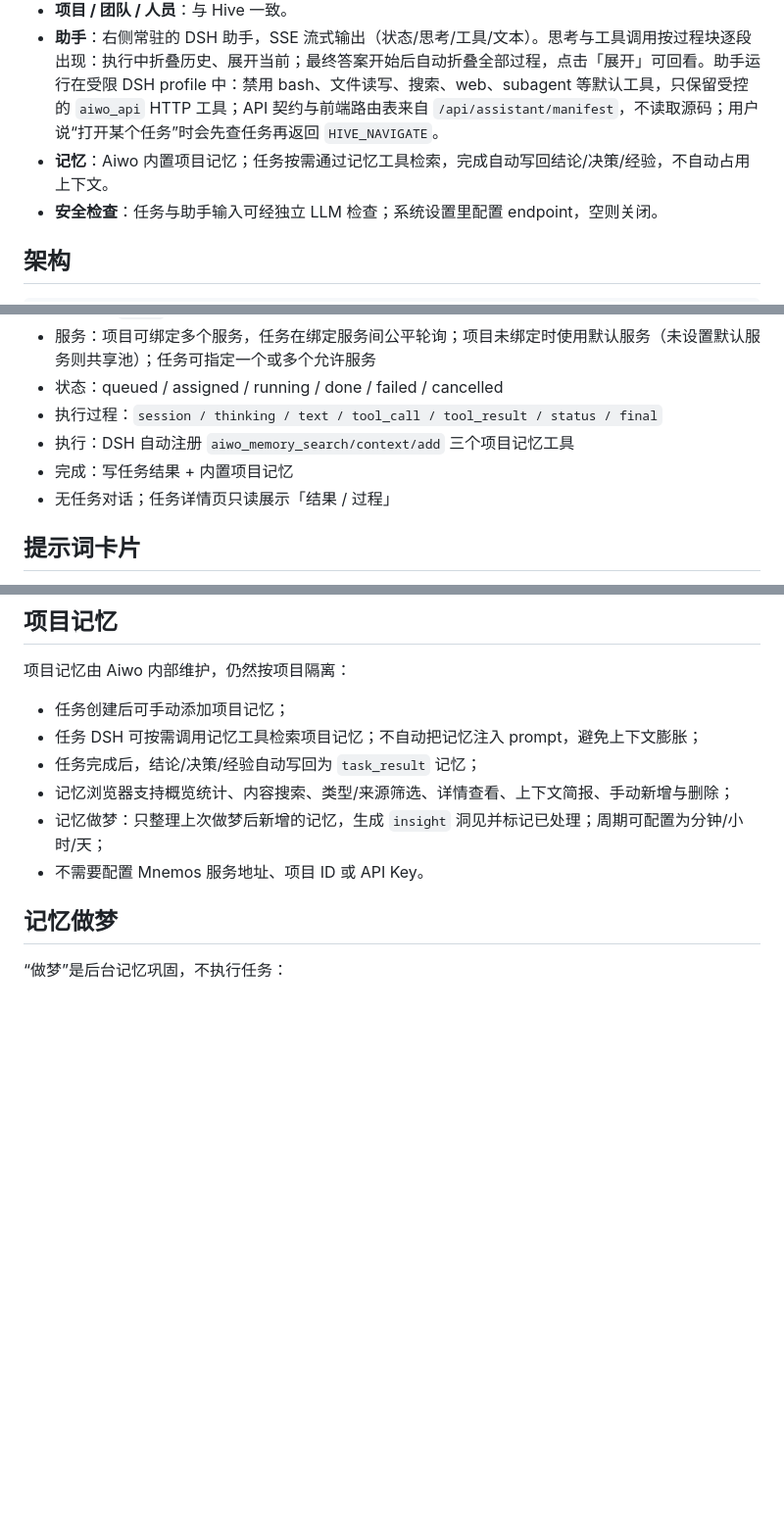
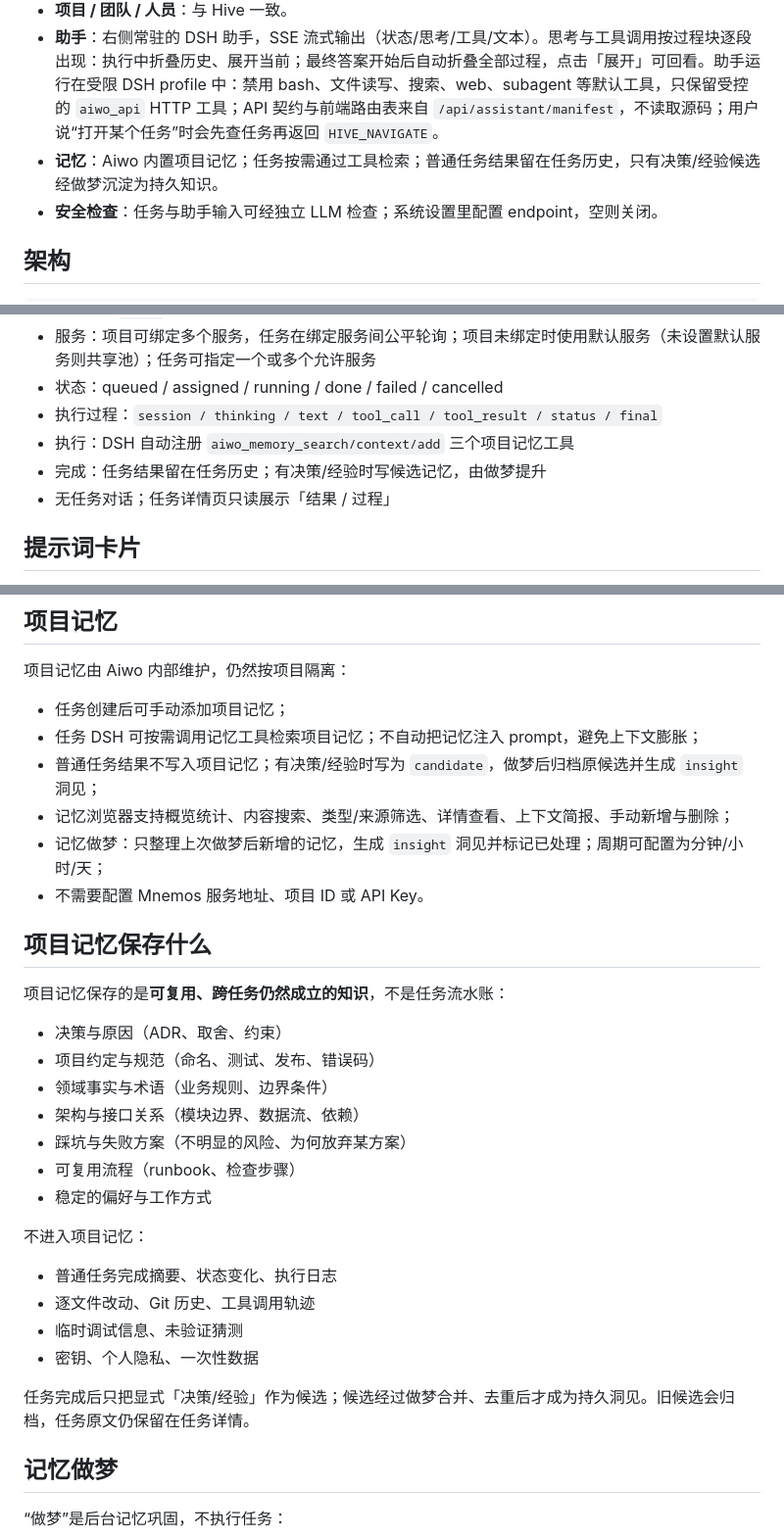
Before and after one commit to yechao666/Ryan, a Markdown page: README.md, 3 parts joined by grey strips. Shown at 98% size. GitHub-like rendering; blank space fills up the shorter version.

```diff
--- a/README.md
+++ b/README.md
@@ -10,7 +10,7 @@ Aiwo 是一个管理 **DSH 服务资源** 的团队协作与任务平台。它
 - **任务**：项目任务，执行身份 `姓名@Aiwo`；一次性 `/goal`，执行过程只读。DSH 插件按项目 ID 在服务本机生成 `projects/<projectId>` 工作区，同一项目的任务/对话共享该目录。
 - **项目 / 团队 / 人员**：与 Hive 一致。
 - **助手**：右侧常驻的 DSH 助手，SSE 流式输出（状态/思考/工具/文本）。思考与工具调用按过程块逐段出现：执行中折叠历史、展开当前；最终答案开始后自动折叠全部过程，点击「展开」可回看。助手运行在受限 DSH profile 中：禁用 bash、文件读写、搜索、web、subagent 等默认工具，只保留受控的 `aiwo_api` HTTP 工具；API 契约与前端路由表来自 `/api/assistant/manifest`，不读取源码；用户说“打开某个任务”时会先查任务再返回 `HIVE_NAVIGATE`。
-- **记忆**：Aiwo 内置项目记忆；任务按需通过记忆工具检索，完成自动写回结论/决策/经验，不自动占用上下文。
+- **记忆**：Aiwo 内置项目记忆；任务按需通过工具检索；普通任务结果留在任务历史，只有决策/经验候选经做梦沉淀为持久知识。
 - **安全检查**：任务与助手输入可经独立 LLM 检查；系统设置里配置 endpoint，空则关闭。
 
 ## 架构
@@ -104,7 +104,7 @@ node integrations/aiwo-instance/agent.mjs \
 - 状态：queued / assigned / running / done / failed / cancelled
 - 执行过程：`session / thinking / text / tool_call / tool_result / status / final`
 - 执行：DSH 自动注册 `aiwo_memory_search/context/add` 三个项目记忆工具
-- 完成：写任务结果 + 内置项目记忆
+- 完成：任务结果留在任务历史；有决策/经验时写候选记忆，由做梦提升
 - 无任务对话；任务详情页只读展示「结果 / 过程」
 
 ## 提示词卡片
@@ -130,10 +130,31 @@ node integrations/aiwo-instance/agent.mjs \
 
 - 任务创建后可手动添加项目记忆；
 - 任务 DSH 可按需调用记忆工具检索项目记忆；不自动把记忆注入 prompt，避免上下文膨胀；
-- 任务完成后，结论/决策/经验自动写回为 `task_result` 记忆；
+- 普通任务结果不写入项目记忆；有决策/经验时写为 `candidate`，做梦后归档原候选并生成 `insight` 洞见；
 - 记忆浏览器支持概览统计、内容搜索、类型/来源筛选、详情查看、上下文简报、手动新增与删除；
 - 记忆做梦：只整理上次做梦后新增的记忆，生成 `insight` 洞见并标记已处理；周期可配置为分钟/小时/天；
 - 不需要配置 Mnemos 服务地址、项目 ID 或 API Key。
+
+## 项目记忆保存什么
+
+项目记忆保存的是**可复用、跨任务仍然成立的知识**，不是任务流水账：
+
+- 决策与原因（ADR、取舍、约束）
+- 项目约定与规范（命名、测试、发布、错误码）
+- 领域事实与术语（业务规则、边界条件）
+- 架构与接口关系（模块边界、数据流、依赖）
+- 踩坑与失败方案（不明显的风险、为何放弃某方案）
+- 可复用流程（runbook、检查步骤）
+- 稳定的偏好与工作方式
+
+不进入项目记忆：
+
+- 普通任务完成摘要、状态变化、执行日志
+- 逐文件改动、Git 历史、工具调用轨迹
+- 临时调试信息、未验证猜测
+- 密钥、个人隐私、一次性数据
+
+任务完成后只把显式「决策/经验」作为候选；候选经过做梦合并、去重后才成为持久洞见。旧候选会归档，任务原文仍保留在任务详情。
 
 ## 记忆做梦
 
```
Also changed, not shown: docs/api.md (+1 -1 lines), docs/architecture.md (+3 -0 lines), docs/screenshots/29-aiwo-memory-policy.png (added), 9 other files.
